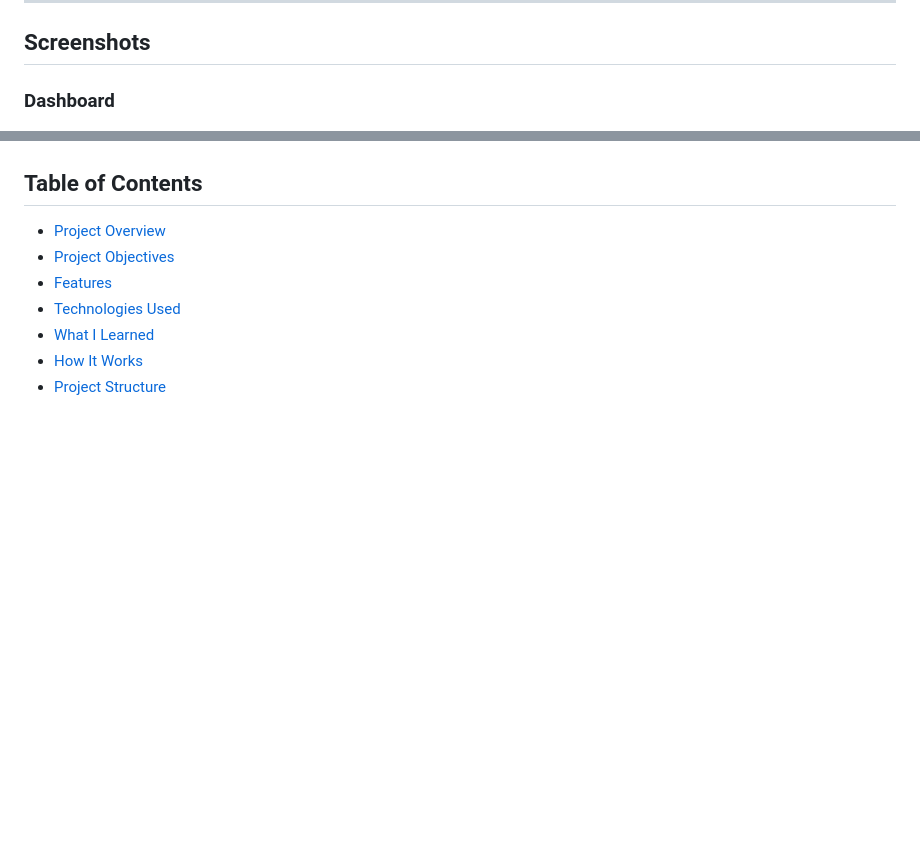
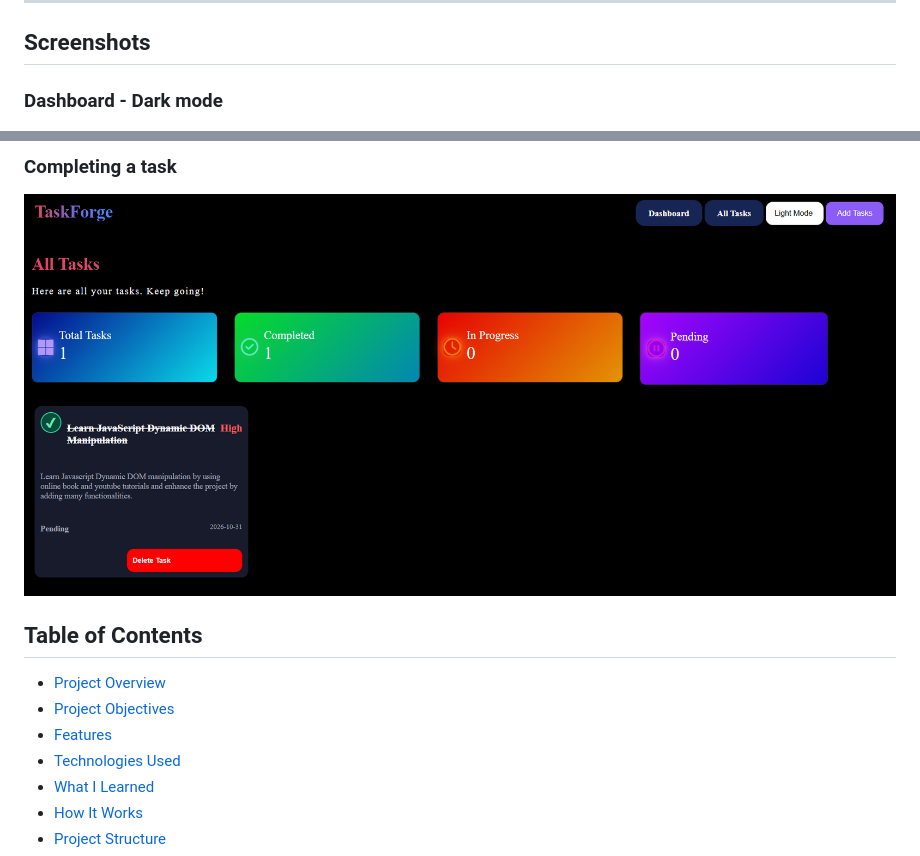
Before and after one commit to S-Vikram2008/TaskForge, a Markdown page: README.md, 2 parts joined by grey strips. Drawn GitHub-style; blank space fills up the shorter version.

Commit message:
Enhance README with light mode and task images
Added light mode screenshots and additional task-related images to the README.

```diff
--- a/README.md
+++ b/README.md
@@ -9,7 +9,7 @@ This project is a work in progress. My primary goal is to learn how real-world w
 ---
 ## Screenshots
 
-### Dashboard
+### Dashboard - Dark mode
 ![TaskForge Dashboard](dashboard.png)
 
 ### All Tasks
@@ -20,3 +36,6 @@ This project is a work in progress. My primary goal is to learn how real-world w
+### Completing a task
+![TaskForge All Tasks](task-completed.png)
+
 
 
 ## Table of Contents
```
Also changed, not shown: other parts of README.md (+16 -0 lines).
